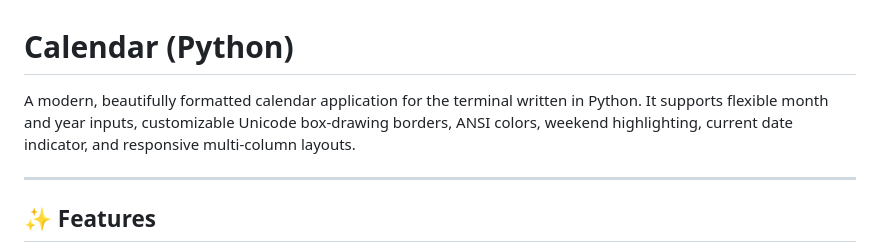
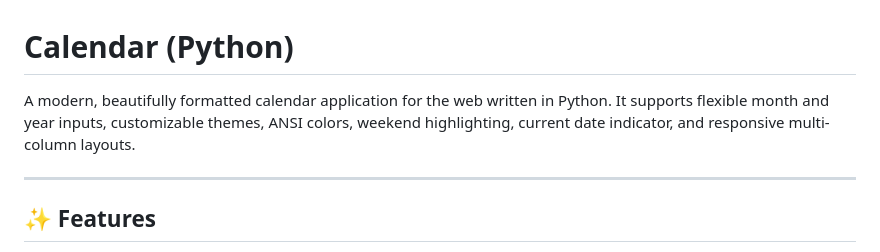
Before and after one commit to rht341/python_calendar, a Markdown page: README.md, the part around the change. Drawn GitHub-style.

```diff
--- a/README.md
+++ b/README.md
@@ -1,6 +1,6 @@
 # Calendar (Python)
 
-A modern, beautifully formatted calendar application for the terminal written in Python. It supports flexible month and year inputs, customizable Unicode box-drawing borders, ANSI colors, weekend highlighting, current date indicator, and responsive multi-column layouts.
+A modern, beautifully formatted calendar application for the web written in Python. It supports flexible month and year inputs, customizable themes, ANSI colors, weekend highlighting, current date indicator, and responsive multi-column layouts.
 
 ---
 
```
